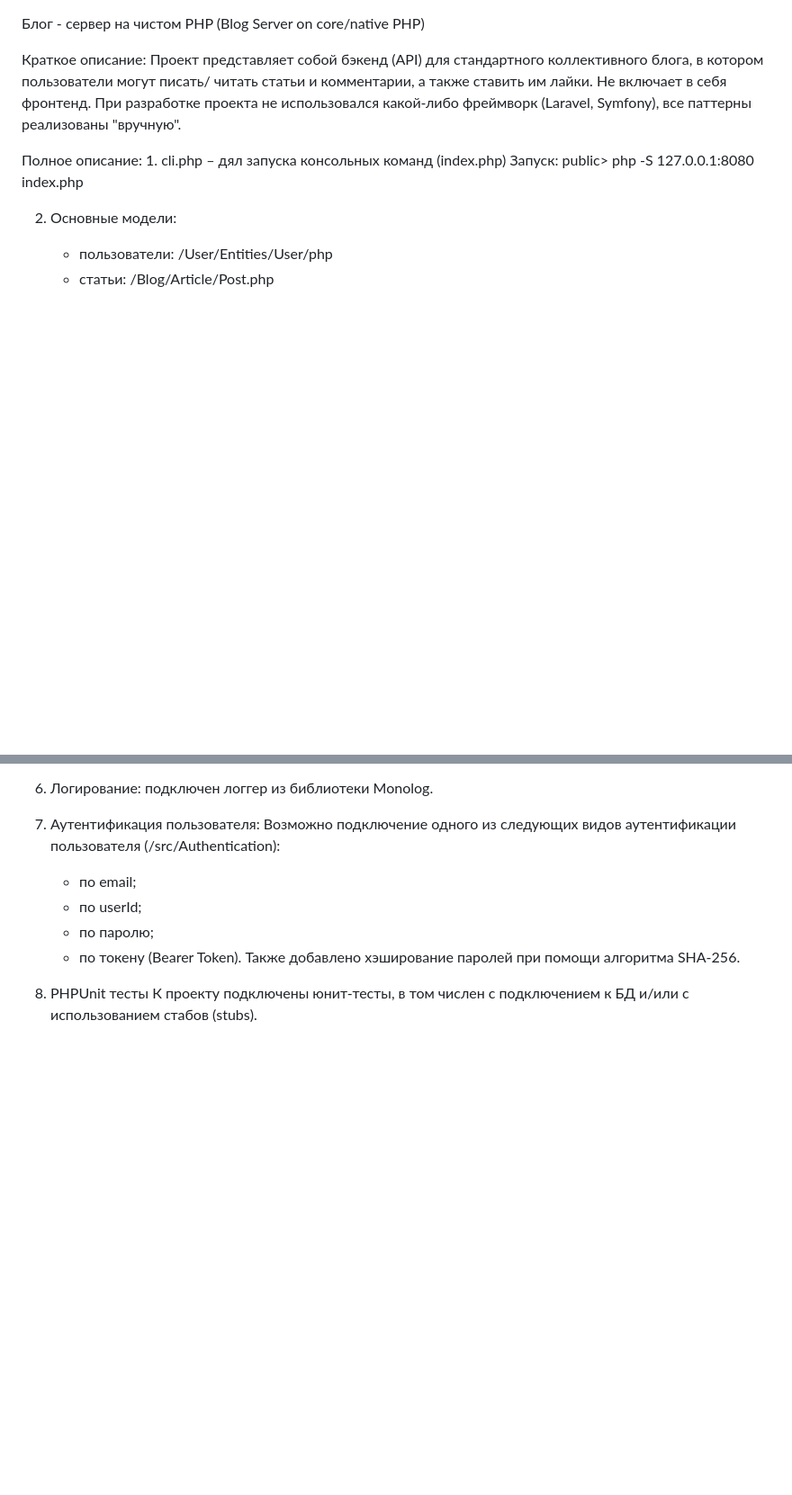
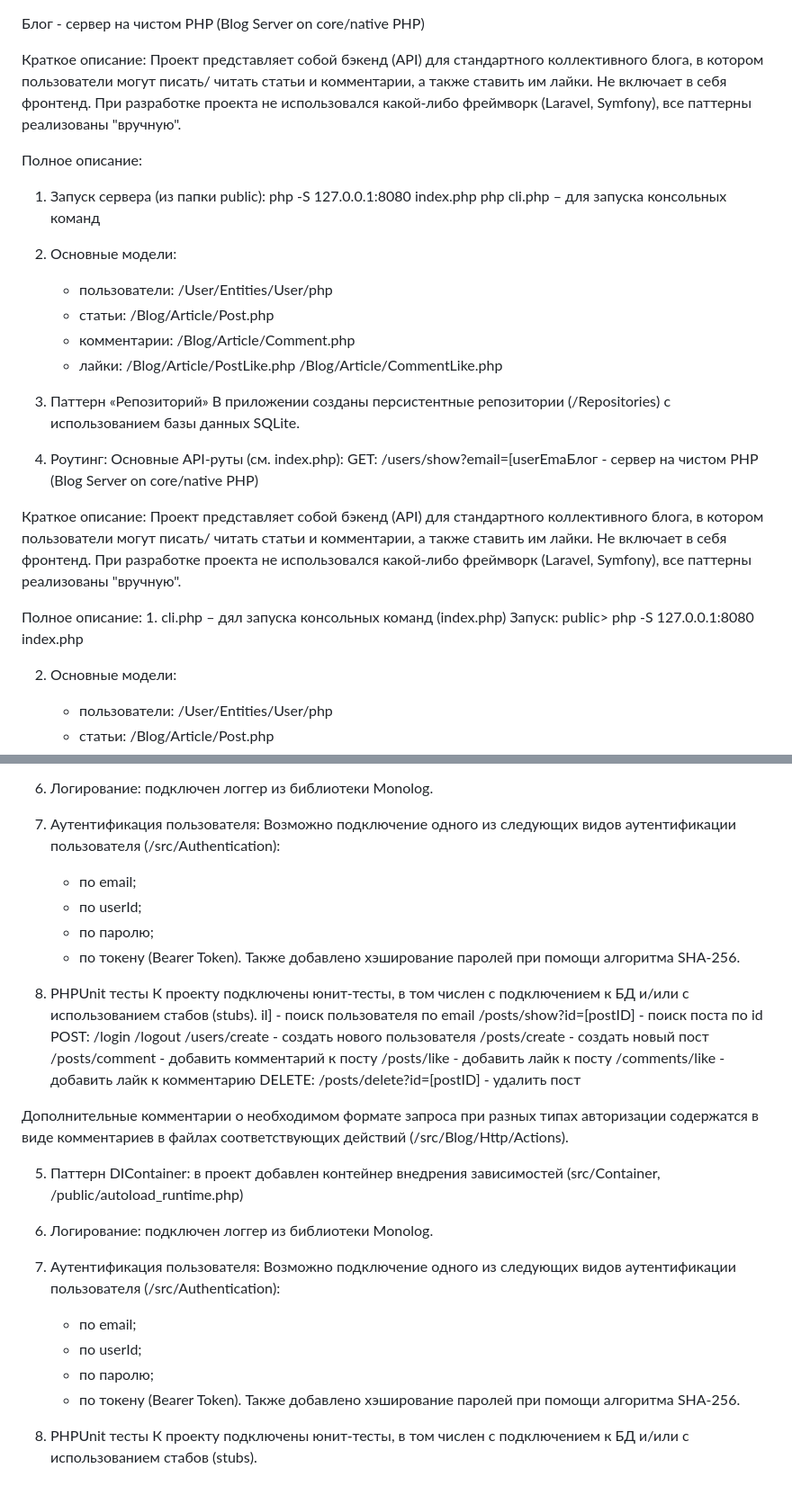
Before and after one commit to arahnaaurum/PHP_Blog_Server, a Markdown page: README.md, 2 parts joined by grey strips. Shown: that part at 90% size. Rendered like a GitHub page; blank space fills up the shorter version.

```diff
--- a/README.md
+++ b/README.md
@@ -1,4 +1,28 @@
 Блог - сервер на чистом PHP (Blog Server on core/native PHP)
+
+Краткое описание:
+Проект представляет собой бэкенд (API) для стандартного коллективного блога, в котором пользователи могут писать/
+читать статьи и комментарии, а также ставить им лайки. Не включает в себя фронтенд.
+При разработке проекта не использовался какой-либо фреймворк (Laravel, Symfony), все паттерны реализованы "вручную".
+
+Полное описание:
+1. Запуск сервера (из папки public): php -S 127.0.0.1:8080 index.php
+php cli.php – для запуска консольных команд
+
+2. Основные модели:
+    - пользователи: /User/Entities/User/php
+    - статьи: /Blog/Article/Post.php
+    - комментарии: /Blog/Article/Comment.php
+    - лайки: /Blog/Article/PostLike.php
+             /Blog/Article/CommentLike.php
+
+3. Паттерн «Репозиторий»
+   В приложении созданы персистентные репозитории (/Repositories) с использованием базы данных SQLite.
+
+4. Роутинг:
+   Основные API-руты (см. index.php):
+    GET:
+        /users/show?email=[userEmaБлог - сервер на чистом PHP (Blog Server on core/native PHP)
 
 Краткое описание:
 Проект представляет собой бэкенд (API) для стандартного коллективного блога, в котором пользователи могут писать/
@@ -54,3 +78,32 @@ cli.php – дял запуска консольных команд
 
 7. PHPUnit тесты
 К проекту подключены юнит-тесты, в том числен с подключением к БД и/или с использованием стабов (stubs).
+il] - поиск пользователя по email
+        /posts/show?id=[postID] - поиск поста по id
+    POST:
+        /login
+        /logout
+        /users/create - создать нового пользователя
+        /posts/create - создать новый пост
+        /posts/comment - добавить комментарий к посту
+        /posts/like - добавить лайк к посту
+        /comments/like - добавить лайк к комментарию
+    DELETE:
+        /posts/delete?id=[postID] - удалить пост
+
+Дополнительные комментарии о необходимом формате запроса при разных типах авторизации содержатся в виде комментариев в файлах соответствующих действий (/src/Blog/Http/Actions).
+
+5. Паттерн DIContainer: в проект добавлен контейнер внедрения зависимостей (src/Container, /public/autoload_runtime.php)
+
+6. Логирование: подключен логгер из библиотеки Monolog.
+
+7. Аутентификация пользователя:
+Возможно подключение одного из следующих видов аутентификации пользователя (/src/Authentication):
+   - по email;
+   - по userId;
+   - по паролю;
+   - по токену (Bearer Token).
+Также добавлено хэширование паролей при помощи алгоритма SHA-256.
+
+7. PHPUnit тесты
+К проекту подключены юнит-тесты, в том числен с подключением к БД и/или с использованием стабов (stubs).
```
